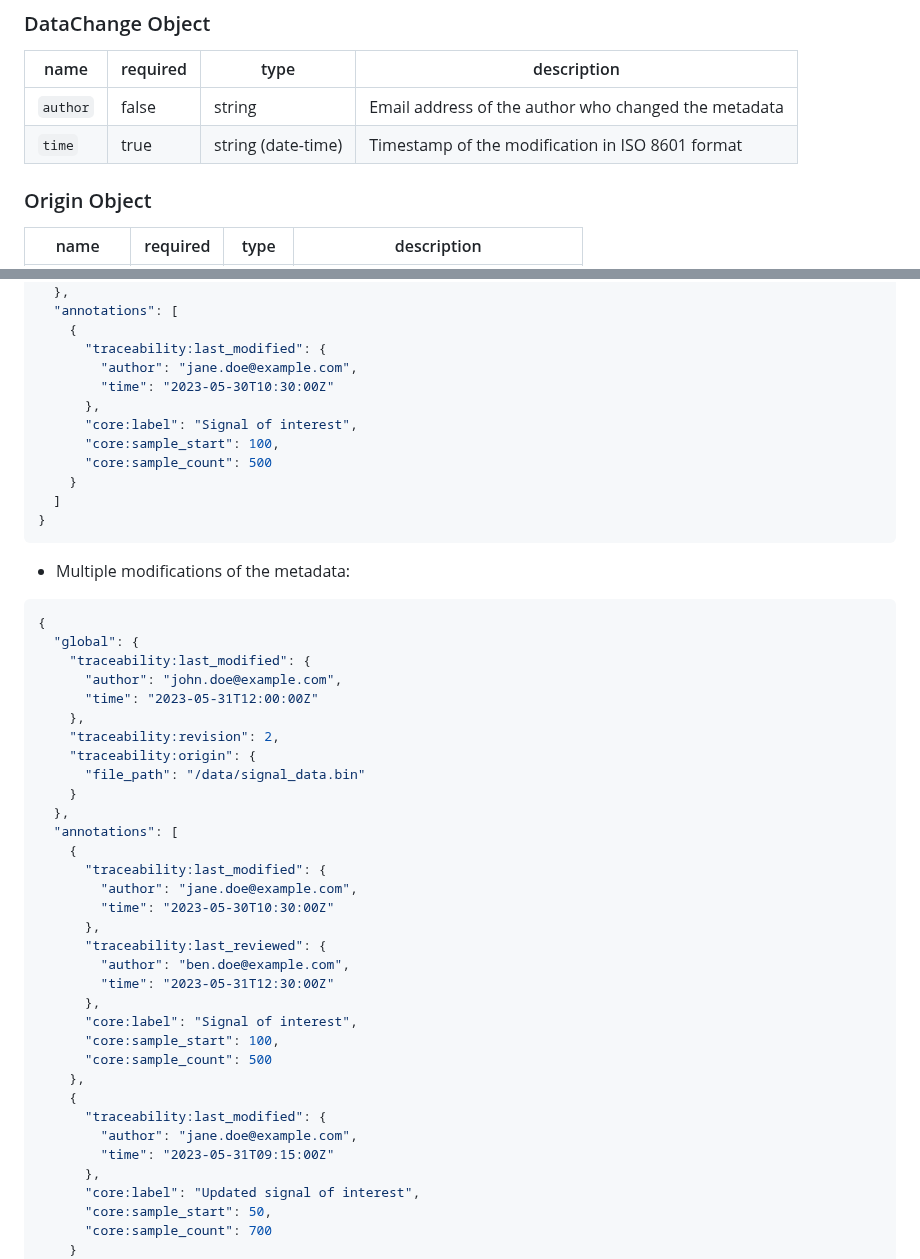
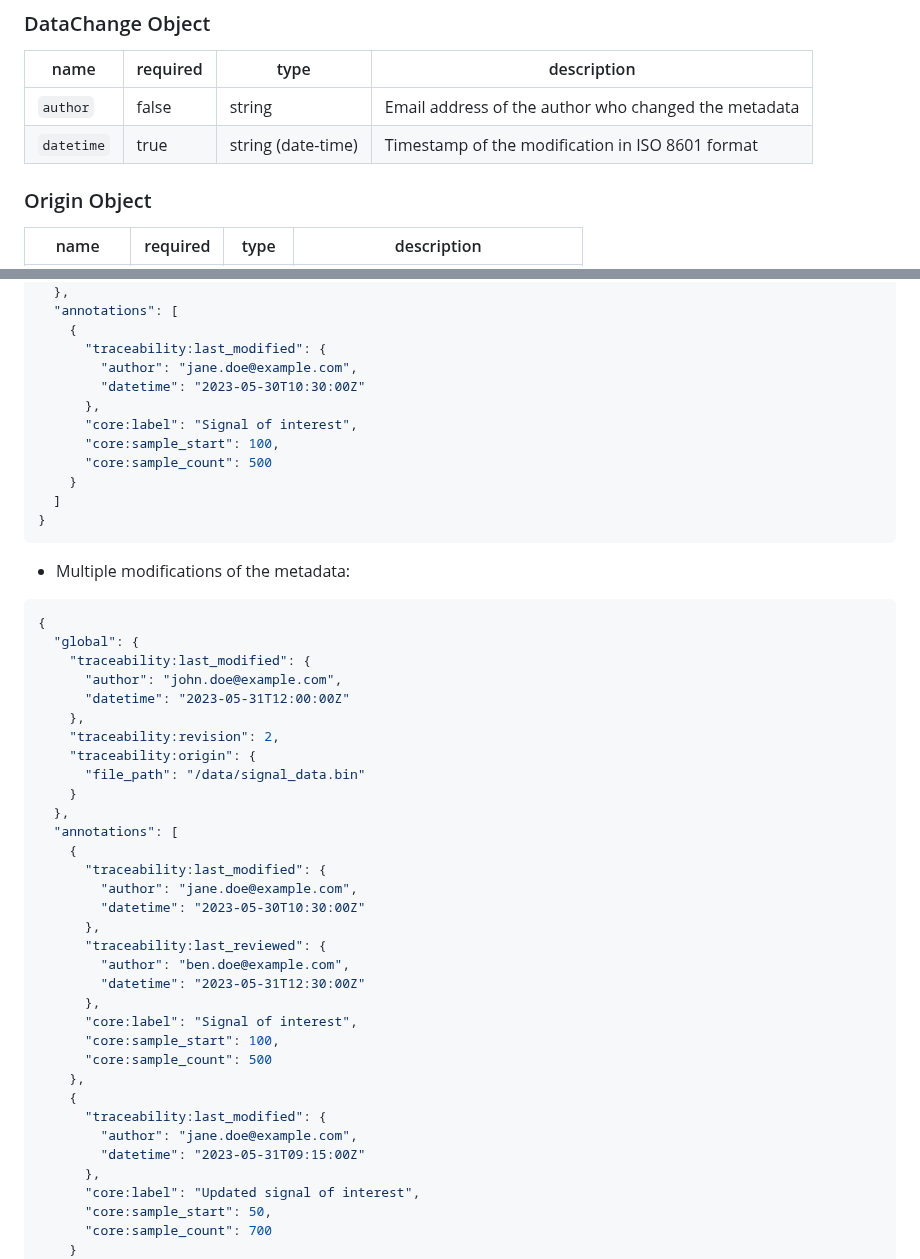
Before and after one commit to sigmf/SigMF, a Markdown page: extensions/traceability.sigmf-ext.md, 2 parts joined by grey strips. GitHub-like rendering.

```diff
--- a/extensions/traceability.sigmf-ext.md
+++ b/extensions/traceability.sigmf-ext.md
@@ -21,7 +21,7 @@ The following fields are added to the `global` object:
 |name|required|type|description|
 |----|--------|----|-----------|
 |`author`|false|string|Email address of the author who changed the metadata|
-|`time`|true|string (date-time)|Timestamp of the modification in ISO 8601 format|
+|`datetime`|true|string (date-time)|Timestamp of the modification in ISO 8601 format|
 
 ### Origin Object
 
@@ -147,7 +147,7 @@ Here are some examples of using the `traceability` extension:
     {
       "traceability:last_modified": {
         "author": "jane.doe@example.com",
-        "time": "2023-05-30T10:30:00Z"
+        "datetime": "2023-05-30T10:30:00Z"
       },
       "core:label": "Signal of interest",
       "core:sample_start": 100,
@@ -164,7 +164,7 @@ Here are some examples of using the `traceability` extension:
   "global": {
     "traceability:last_modified": {
       "author": "john.doe@example.com",
-      "time": "2023-05-31T12:00:00Z"
+      "datetime": "2023-05-31T12:00:00Z"
     },
     "traceability:revision": 2,
     "traceability:origin": {
@@ -175,11 +175,11 @@ Here are some examples of using the `traceability` extension:
     {
       "traceability:last_modified": {
         "author": "jane.doe@example.com",
-        "time": "2023-05-30T10:30:00Z"
+        "datetime": "2023-05-30T10:30:00Z"
       },
       "traceability:last_reviewed": {
         "author": "ben.doe@example.com",
-        "time": "2023-05-31T12:30:00Z"
+        "datetime": "2023-05-31T12:30:00Z"
       },
       "core:label": "Signal of interest",
       "core:sample_start": 100,
@@ -188,7 +188,7 @@ Here are some examples of using the `traceability` extension:
     {
       "traceability:last_modified": {
         "author": "jane.doe@example.com",
-        "time": "2023-05-31T09:15:00Z"
+        "datetime": "2023-05-31T09:15:00Z"
       },
       "core:label": "Updated signal of interest",
       "core:sample_start": 50,
```
Also changed, not shown: other parts of extensions/traceability.sigmf-ext.md (+9 -9 lines).
